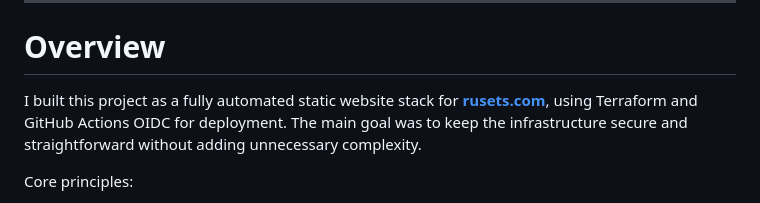
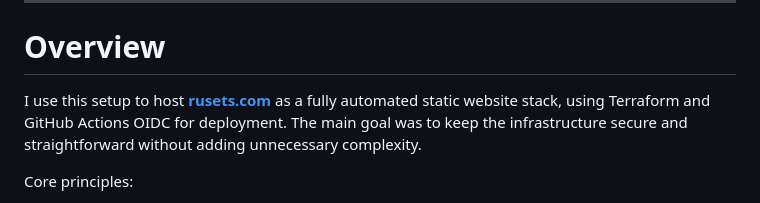
Before and after one commit to rusets/rusets-portfolio, a Markdown page: README.md, the part around the change. Drawn GitHub-style.

Commit message:
Minor README wording cleanup

```diff
--- a/README.md
+++ b/README.md
@@ -21,7 +21,7 @@ The goal was simple: no long-lived credentials, minimal maintenance, and infrast
 
 # Overview
 
-I built this project as a fully automated static website stack for **[rusets.com](https://rusets.com)**, using Terraform and GitHub Actions OIDC for deployment.
+I use this setup to host **[rusets.com](https://rusets.com)** as a fully automated static website stack, using Terraform and GitHub Actions OIDC for deployment.
 The main goal was to keep the infrastructure secure and straightforward without adding unnecessary complexity.
 
 Core principles:
```
